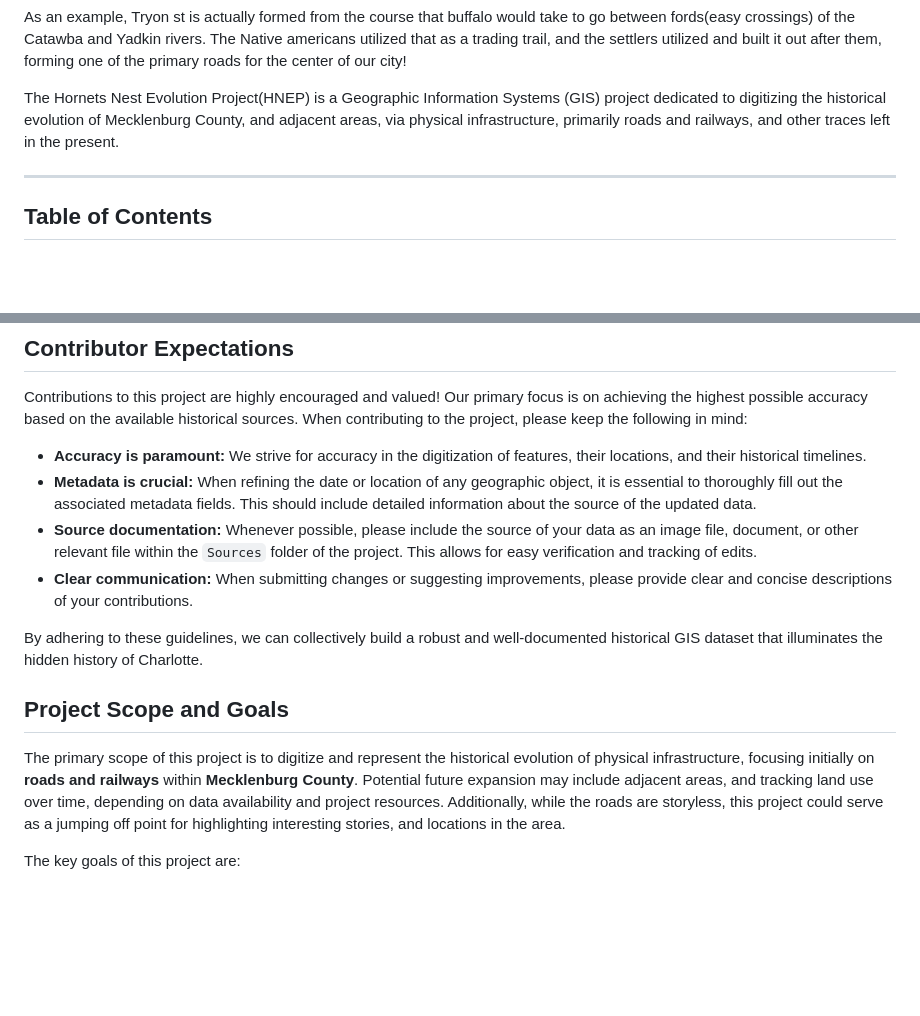
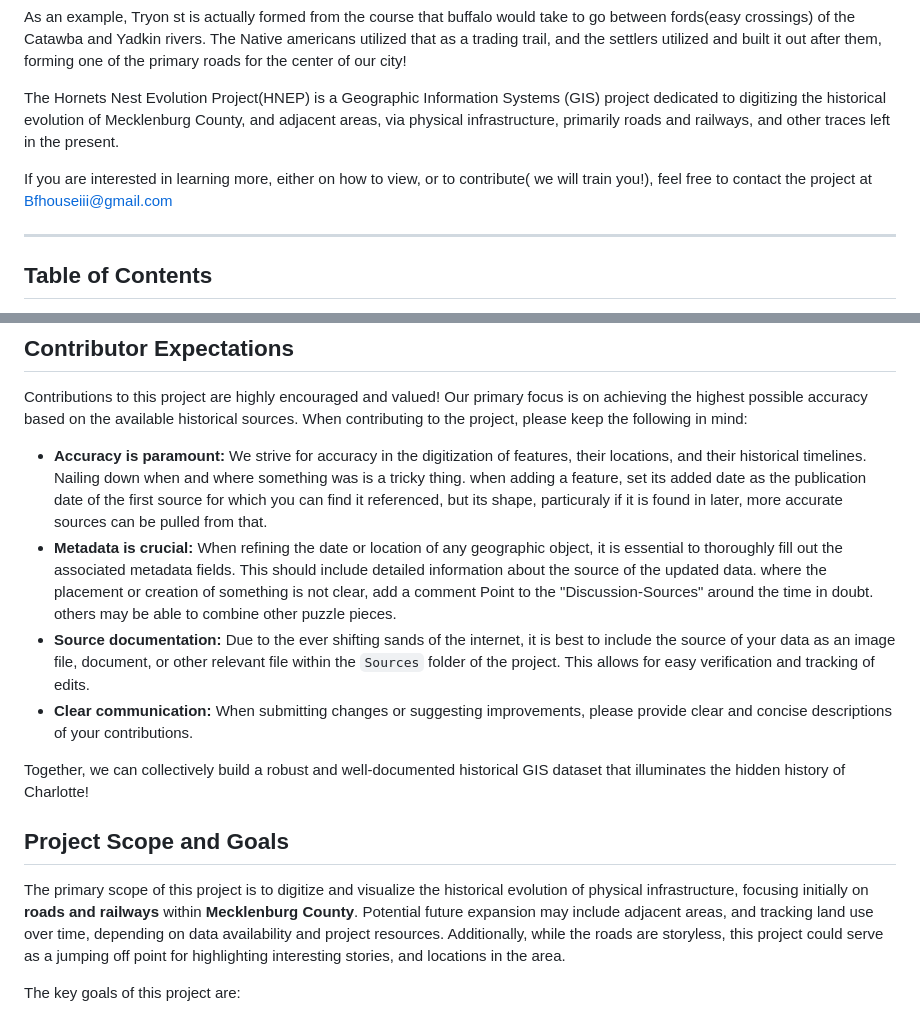
Before and after one commit to Swissman1/hornets-nest-evolution-project, a Markdown page: Readme.md, 2 parts joined by grey strips. Drawn GitHub-style; blank space fills up the shorter version.

```diff
--- a/Readme.md
+++ b/Readme.md
@@ -10,6 +10,8 @@ This is owed to the fact that for the first ~150 years of its existence, it was
 As an example, Tryon st is actually formed from the course that buffalo would take to go between fords(easy crossings) of the Catawba and Yadkin rivers. The Native americans utilized that as a trading trail, and the settlers utilized and built it out after them, forming one of the primary roads for the center of our city!
 
 The Hornets Nest Evolution Project(HNEP) is a Geographic Information Systems (GIS) project dedicated to digitizing the historical evolution of Mecklenburg County, and adjacent areas, via physical infrastructure, primarily roads and railways, and other traces left in the present.
+
+If you are interested in learning more, either on how to view, or to contribute( we will train you!), feel free to contact the project at Bfhouseiii@gmail.com
 
 ---
 
@@ -103,16 +105,16 @@ To focus on specific types of infrastructure or historical periods, you can togg
 
 Contributions to this project are highly encouraged and valued! Our primary focus is on achieving the highest possible accuracy based on the available historical sources. When contributing to the project, please keep the following in mind:
 
-* **Accuracy is paramount:** We strive for accuracy in the digitization of features, their locations, and their historical timelines.
-* **Metadata is crucial:** When refining the date or location of any geographic object, it is essential to thoroughly fill out the associated metadata fields. This should include detailed information about the source of the updated data.
-* **Source documentation:** Whenever possible, please include the source of your data as an image file, document, or other relevant file within the `Sources` folder of the project. This allows for easy verification and tracking of edits.
+* **Accuracy is paramount:** We strive for accuracy in the digitization of features, their locations, and their historical timelines. Nailing down when and where something was is a tricky thing. when adding a feature, set its added date as the publication date of the first source for which you can find it referenced, but its shape, particuraly if it is found in later, more accurate sources can be pulled from that.
+* **Metadata is crucial:** When refining the date or location of any geographic object, it is essential to thoroughly fill out the associated metadata fields. This should include detailed information about the source of the updated data. where the placement or creation of something is not clear, add a comment Point to the "Discussion-Sources" around the time in doubt. others may be able to combine other puzzle pieces.
+* **Source documentation:** Due to the ever shifting sands of the internet, it is best to include the source of your data as an image file, document, or other relevant file within the `Sources` folder of the project. This allows for easy verification and tracking of edits.
 * **Clear communication:** When submitting changes or suggesting improvements, please provide clear and concise descriptions of your contributions.
 
-By adhering to these guidelines, we can collectively build a robust and well-documented historical GIS dataset that illuminates the hidden history of Charlotte.
+Together, we can collectively build a robust and well-documented historical GIS dataset that illuminates the hidden history of Charlotte!
 
 ## Project Scope and Goals
 
-The primary scope of this project is to digitize and represent the historical evolution of physical infrastructure, focusing initially on **roads and railways** within **Mecklenburg County**. Potential future expansion may include adjacent areas, and tracking land use over time, depending on data availability and project resources. Additionally, while the roads are storyless, this project could serve as a jumping off point for highlighting interesting stories, and locations in the area.
+The primary scope of this project is to digitize and visualize the historical evolution of physical infrastructure, focusing initially on **roads and railways** within **Mecklenburg County**. Potential future expansion may include adjacent areas, and tracking land use over time, depending on data availability and project resources. Additionally, while the roads are storyless, this project could serve as a jumping off point for highlighting interesting stories, and locations in the area.
 
 The key goals of this project are:
 
```
